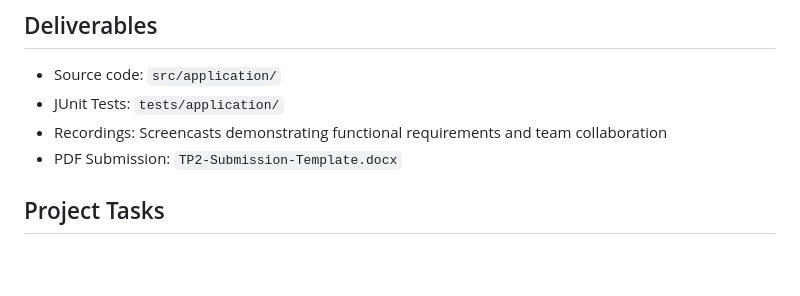
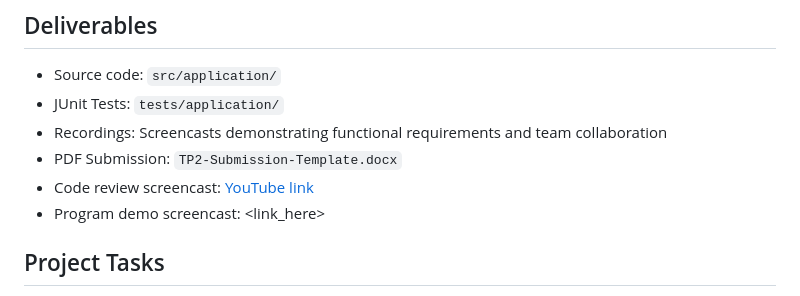
Before and after one commit to JoshWright22/CSE360Group5, a Markdown page: README.md, the part around the change. Rendered like a GitHub page; blank space fills up the shorter version.

Commit message:
Update README.md
Added link to code review to README

```diff
--- a/README.md
+++ b/README.md
@@ -51,6 +51,8 @@ git clone https://github.com/JoshWright22/CSE360Group5.git
 * JUnit Tests: `tests/application/`
 * Recordings: Screencasts demonstrating functional requirements and team collaboration
 * PDF Submission: `TP2-Submission-Template.docx`
+* Code review screencast: [YouTube link](https://youtu.be/BsA6Mftx-48)
+* Program demo screencast: <link_here>
 
 ## Project Tasks
 
```
